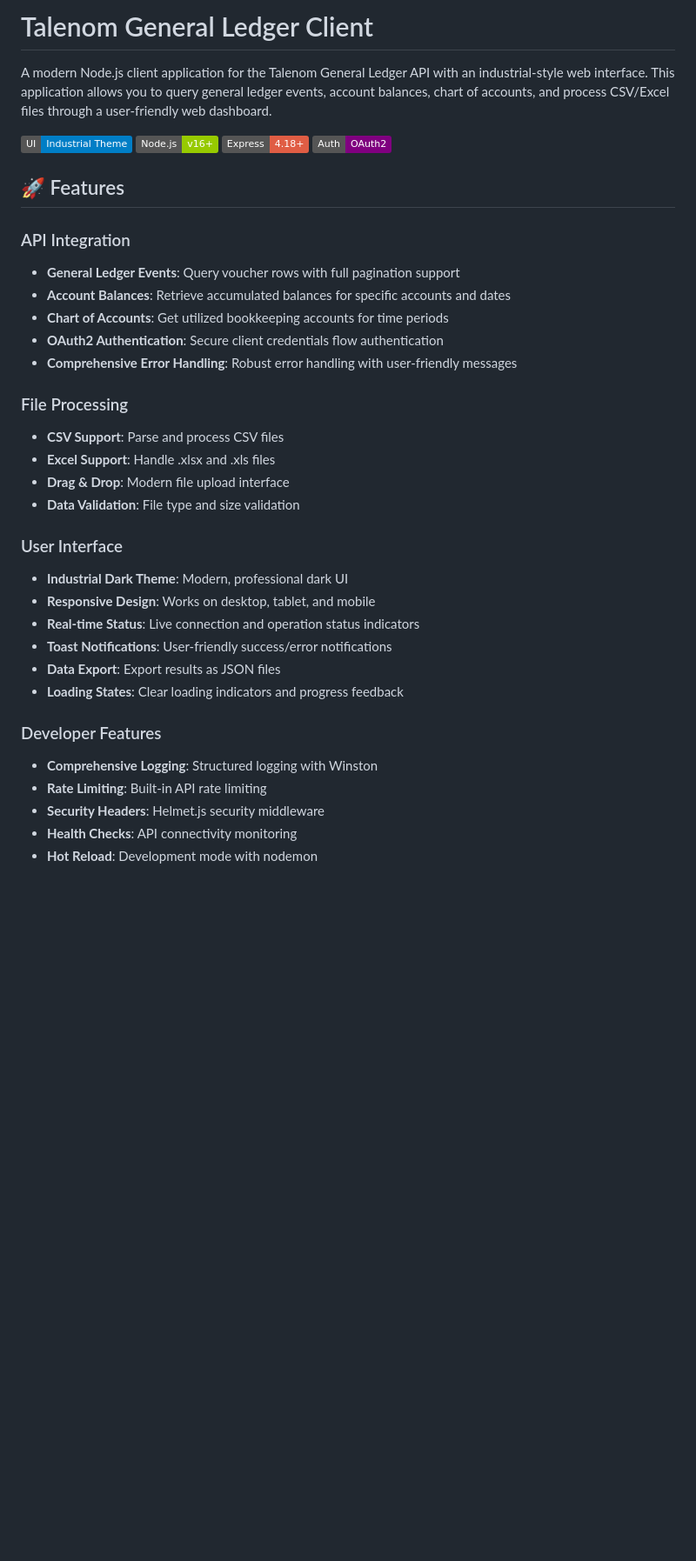
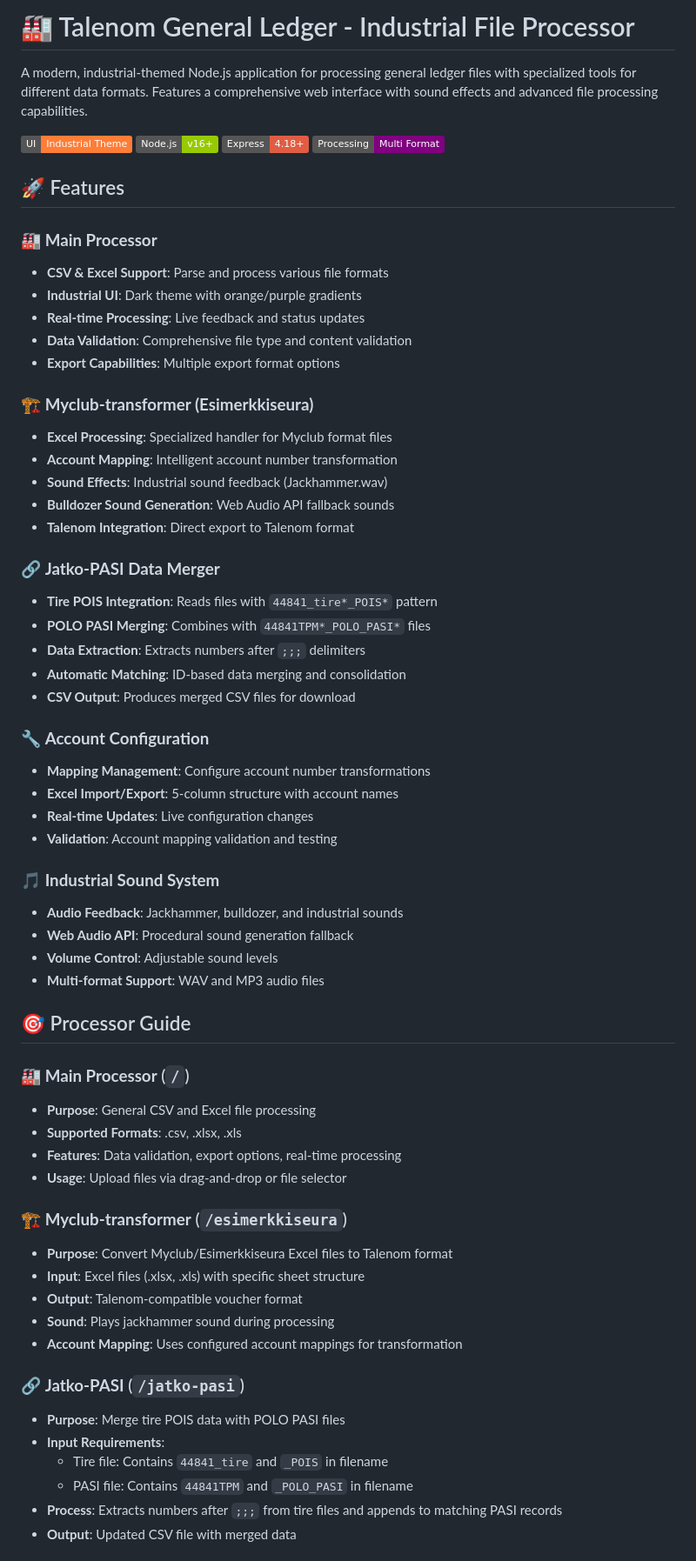
Before and after one commit to TheKutvis/talenom-industrial-processor, a Markdown page: README.md, the part around one of its changes. Shown at 87% size. Rendered like a GitHub page; badges without logos; blank space fills up the shorter version.

```diff
--- a/README.md
+++ b/README.md
@@ -1,35 +1,64 @@
-# Talenom General Ledger Client
+# 🏭 Talenom General Ledger - Industrial File Processor
 
-A modern Node.js client application for the Talenom General Ledger API with an industrial-style web interface. This application allows you to query general ledger events, account balances, chart of accounts, and process CSV/Excel files through a user-friendly web dashboard.
+A modern, industrial-themed Node.js application for processing general ledger files with specialized tools for different data formats. Features a comprehensive web interface with sound effects and advanced file processing capabilities.
 
-![Industrial Dashboard](https://img.shields.io/badge/UI-Industrial%20Theme-blue) ![Node.js](https://img.shields.io/badge/Node.js-v16+-green) ![Express](https://img.shields.io/badge/Express-4.18+-red) ![OAuth2](https://img.shields.io/badge/Auth-OAuth2-purple)
+![Industrial Theme](https://img.shields.io/badge/UI-Industrial%20Theme-orange) ![Node.js](https://img.shields.io/badge/Node.js-v16+-green) ![Express](https://img.shields.io/badge/Express-4.18+-red) ![Processing](https://img.shields.io/badge/Processing-Multi%20Format-purple)
 
 ## 🚀 Features
 
-### API Integration
-- **General Ledger Events**: Query voucher rows with full pagination support
-- **Account Balances**: Retrieve accumulated balances for specific accounts and dates
-- **Chart of Accounts**: Get utilized bookkeeping accounts for time periods
-- **OAuth2 Authentication**: Secure client credentials flow authentication
-- **Comprehensive Error Handling**: Robust error handling with user-friendly messages
+### 🏭 **Main Processor**
+- **CSV & Excel Support**: Parse and process various file formats
+- **Industrial UI**: Dark theme with orange/purple gradients
+- **Real-time Processing**: Live feedback and status updates
+- **Data Validation**: Comprehensive file type and content validation
+- **Export Capabilities**: Multiple export format options
 
-### File Processing
-- **CSV Support**: Parse and process CSV files
-- **Excel Support**: Handle .xlsx and .xls files
-- **Drag & Drop**: Modern file upload interface
-- **Data Validation**: File type and size validation
+### 🏗️ **Myclub-transformer (Esimerkkiseura)**
+- **Excel Processing**: Specialized handler for Myclub format files
+- **Account Mapping**: Intelligent account number transformation
+- **Sound Effects**: Industrial sound feedback (Jackhammer.wav)
+- **Bulldozer Sound Generation**: Web Audio API fallback sounds
+- **Talenom Integration**: Direct export to Talenom format
 
-### User Interface
-- **Industrial Dark Theme**: Modern, professional dark UI
-- **Responsive Design**: Works on desktop, tablet, and mobile
-- **Real-time Status**: Live connection and operation status indicators
-- **Toast Notifications**: User-friendly success/error notifications
-- **Data Export**: Export results as JSON files
-- **Loading States**: Clear loading indicators and progress feedback
+### 🔗 **Jatko-PASI Data Merger**
+- **Tire POIS Integration**: Reads files with `44841_tire*_POIS*` pattern
+- **POLO PASI Merging**: Combines with `44841TPM*_POLO_PASI*` files
+- **Data Extraction**: Extracts numbers after `;;;` delimiters
+- **Automatic Matching**: ID-based data merging and consolidation
+- **CSV Output**: Produces merged CSV files for download
 
-### Developer Features
-- **Comprehensive Logging**: Structured logging with Winston
-- **Rate Limiting**: Built-in API rate limiting
-- **Security Headers**: Helmet.js security middleware
-- **Health Checks**: API connectivity monitoring
-- **Hot Reload**: Development mode with nodemon
+### 🔧 **Account Configuration**
+- **Mapping Management**: Configure account number transformations
+- **Excel Import/Export**: 5-column structure with account names
+- **Real-time Updates**: Live configuration changes
+- **Validation**: Account mapping validation and testing
+
+### 🎵 **Industrial Sound System**
+- **Audio Feedback**: Jackhammer, bulldozer, and industrial sounds
+- **Web Audio API**: Procedural sound generation fallback
+- **Volume Control**: Adjustable sound levels
+- **Multi-format Support**: WAV and MP3 audio files
+
+## 🎯 Processor Guide
+
+### 🏭 **Main Processor** (`/`)
+- **Purpose**: General CSV and Excel file processing
+- **Supported Formats**: .csv, .xlsx, .xls
+- **Features**: Data validation, export options, real-time processing
+- **Usage**: Upload files via drag-and-drop or file selector
+
+### 🏗️ **Myclub-transformer** (`/esimerkkiseura`)
+- **Purpose**: Convert Myclub/Esimerkkiseura Excel files to Talenom format
+- **Input**: Excel files (.xlsx, .xls) with specific sheet structure
+- **Output**: Talenom-compatible voucher format
+- **Sound**: Plays jackhammer sound during processing
+- **Account Mapping**: Uses configured account mappings for transformation
+
+### 🔗 **Jatko-PASI** (`/jatko-pasi`)
+- **Purpose**: Merge tire POIS data with POLO PASI files
+- **Input Requirements**:
+  - Tire file: Contains `44841_tire` and `_POIS` in filename
+  - PASI file: Contains `44841TPM` and `_POLO_PASI` in filename
+- **Process**: Extracts numbers after `;;;` from tire files and appends to matching PASI records
+- **Output**: Updated CSV file with merged data
+
```
Also changed, not shown: other parts of README.md (+42 -19 lines).
